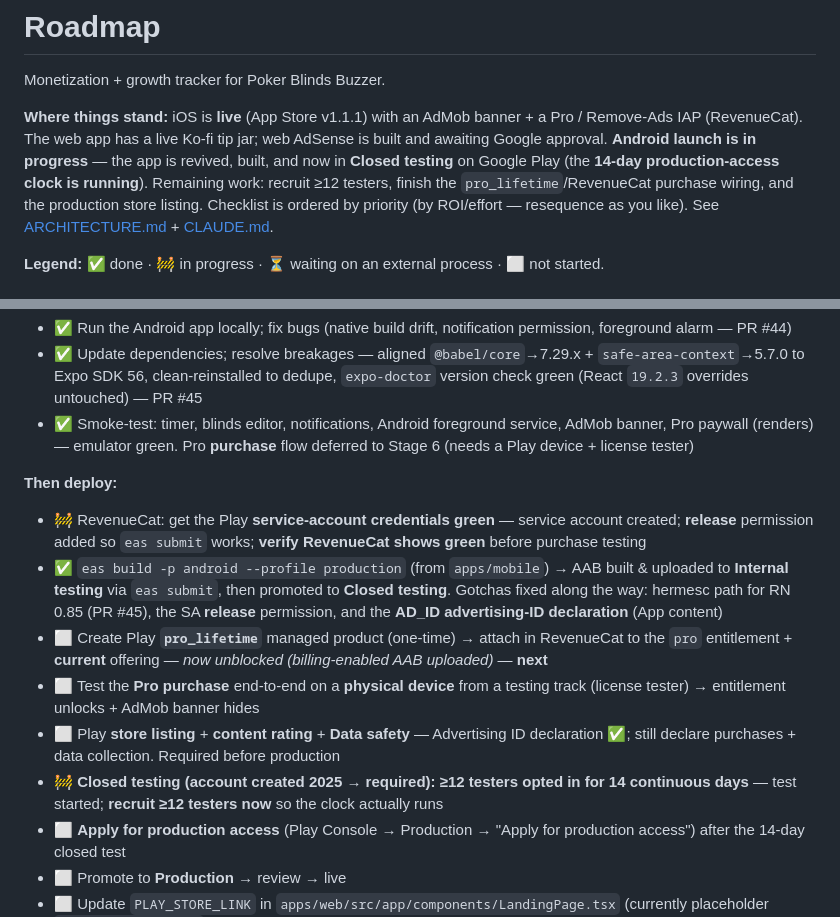
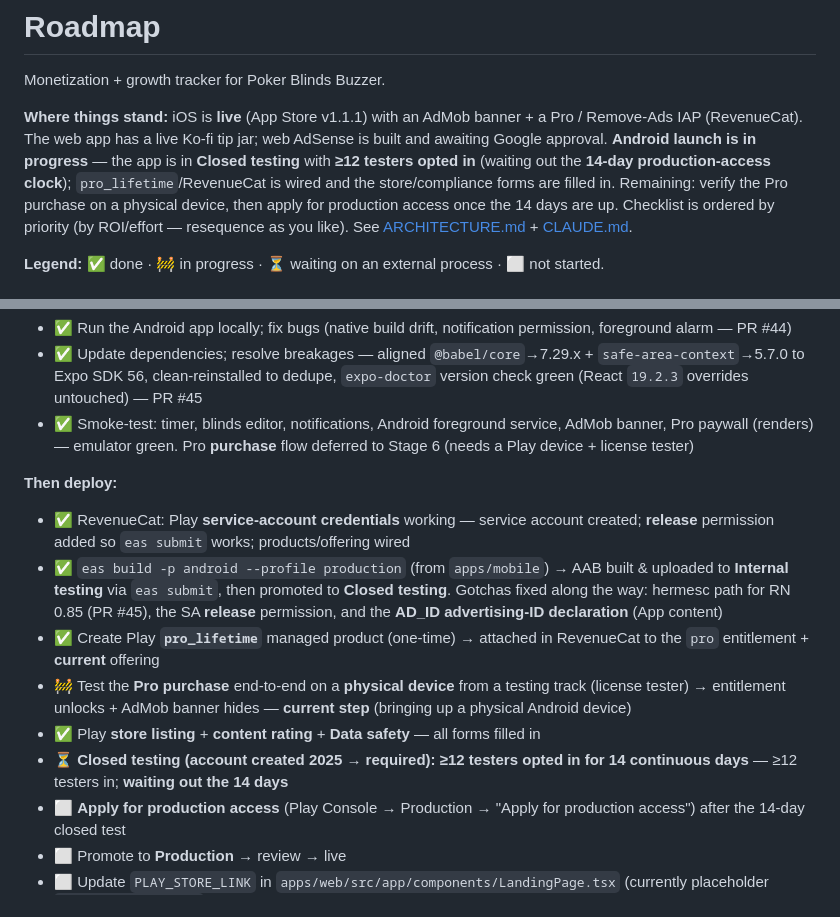
Before and after one commit to toondeboer/poker, a Markdown page: ROADMAP.md, 2 parts joined by grey strips. GitHub-like rendering.

Commit message:
docs(roadmap): RevenueCat wired + forms done; awaiting 14-day closed test
≥12 testers opted in (clock running), pro_lifetime + RevenueCat offering
wired, store/content-rating/Data-safety forms complete. Remaining: verify
the Pro purchase on a physical device, then apply for production access when
the closed test completes.

Co-Authored-By: Claude Opus 4.8 <noreply@anthropic.com>

```diff
--- a/ROADMAP.md
+++ b/ROADMAP.md
@@ -4,10 +4,10 @@ Monetization + growth tracker for Poker Blinds Buzzer.
 
 **Where things stand:** iOS is **live** (App Store v1.1.1) with an AdMob banner + a Pro /
 Remove-Ads IAP (RevenueCat). The web app has a live Ko-fi tip jar; web AdSense is built and
-awaiting Google approval. **Android launch is in progress** — the app is revived, built, and now in
-**Closed testing** on Google Play (the **14-day production-access clock is running**). Remaining work:
-recruit ≥12 testers, finish the `pro_lifetime`/RevenueCat purchase wiring, and the production store
-listing. Checklist is ordered by
+awaiting Google approval. **Android launch is in progress** — the app is in **Closed testing** with
+**≥12 testers opted in** (waiting out the **14-day production-access clock**); `pro_lifetime`/RevenueCat
+is wired and the store/compliance forms are filled in. Remaining: verify the Pro purchase on a physical
+device, then apply for production access once the 14 days are up. Checklist is ordered by
 priority (by ROI/effort — resequence as you like). See [ARCHITECTURE.md](./ARCHITECTURE.md) +
 [CLAUDE.md](./CLAUDE.md).
 
@@ -46,12 +46,12 @@ priority (by ROI/effort — resequence as you like). See [ARCHITECTURE.md](./ARC
 - ✅ Smoke-test: timer, blinds editor, notifications, Android foreground service, AdMob banner, Pro paywall (renders) — emulator green. Pro **purchase** flow deferred to Stage 6 (needs a Play device + license tester)
 
 **Then deploy:**
-- 🚧 RevenueCat: get the Play **service-account credentials green** — service account created; **release** permission added so `eas submit` works; **verify RevenueCat shows green** before purchase testing
+- ✅ RevenueCat: Play **service-account credentials** working — service account created; **release** permission added so `eas submit` works; products/offering wired
 - ✅ `eas build -p android --profile production` (from `apps/mobile`) → AAB built & uploaded to **Internal testing** via `eas submit`, then promoted to **Closed testing**. Gotchas fixed along the way: hermesc path for RN 0.85 (PR #45), the SA **release** permission, and the **AD_ID advertising-ID declaration** (App content)
-- ⬜ Create Play **`pro_lifetime`** managed product (one-time) → attach in RevenueCat to the `pro` entitlement + **current** offering — *now unblocked (billing-enabled AAB uploaded)* — **next**
-- ⬜ Test the **Pro purchase** end-to-end on a **physical device** from a testing track (license tester) → entitlement unlocks + AdMob banner hides
-- ⬜ Play **store listing** + **content rating** + **Data safety** — Advertising ID declaration ✅; still declare purchases + data collection. Required before production
-- 🚧 **Closed testing (account created 2025 → required): ≥12 testers opted in for 14 continuous days** — test started; **recruit ≥12 testers now** so the clock actually runs
+- ✅ Create Play **`pro_lifetime`** managed product (one-time) → attached in RevenueCat to the `pro` entitlement + **current** offering
+- 🚧 Test the **Pro purchase** end-to-end on a **physical device** from a testing track (license tester) → entitlement unlocks + AdMob banner hides — **current step** (bringing up a physical Android device)
+- ✅ Play **store listing** + **content rating** + **Data safety** — all forms filled in
+- ⏳ **Closed testing (account created 2025 → required): ≥12 testers opted in for 14 continuous days** — ≥12 testers in; **waiting out the 14 days**
 - ⬜ **Apply for production access** (Play Console → Production → "Apply for production access") after the 14-day closed test
 - ⬜ Promote to **Production** → review → live
 - ⬜ Update `PLAY_STORE_LINK` in `apps/web/src/app/components/LandingPage.tsx` (currently placeholder `https://google.com`)
```
